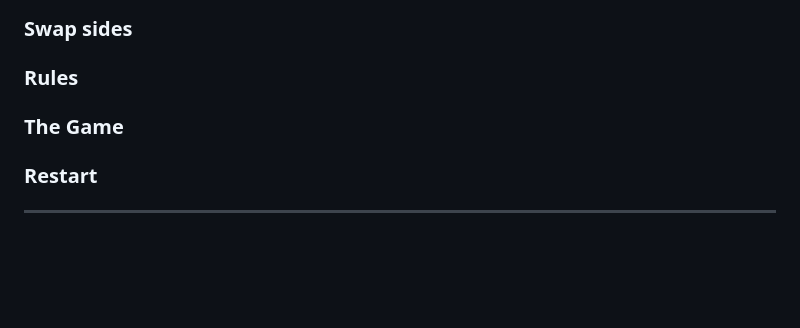
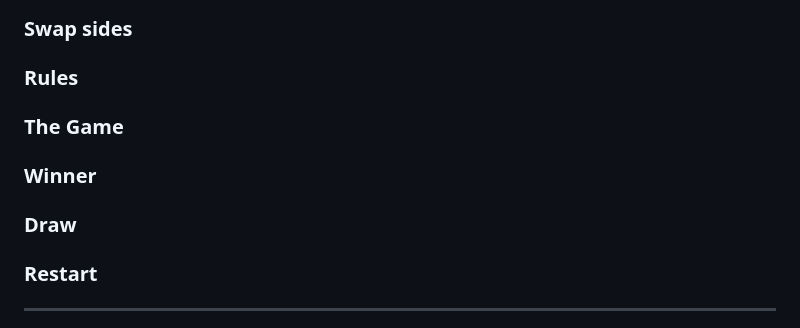
Before and after one commit to LukeThornton92/Milestone-Project-2-C4, a Markdown page: README.md, the part around the change. Rendered like a GitHub page; blank space fills up the shorter version.

Commit message:
chore: features added to README

```diff
--- a/README.md
+++ b/README.md
@@ -131,6 +131,10 @@ Below are some of the features currently within the site.
 
 ### **The Game**
 
+### **Winner**
+
+### **Draw**
+
 ### **Restart**
 
 ---
```
